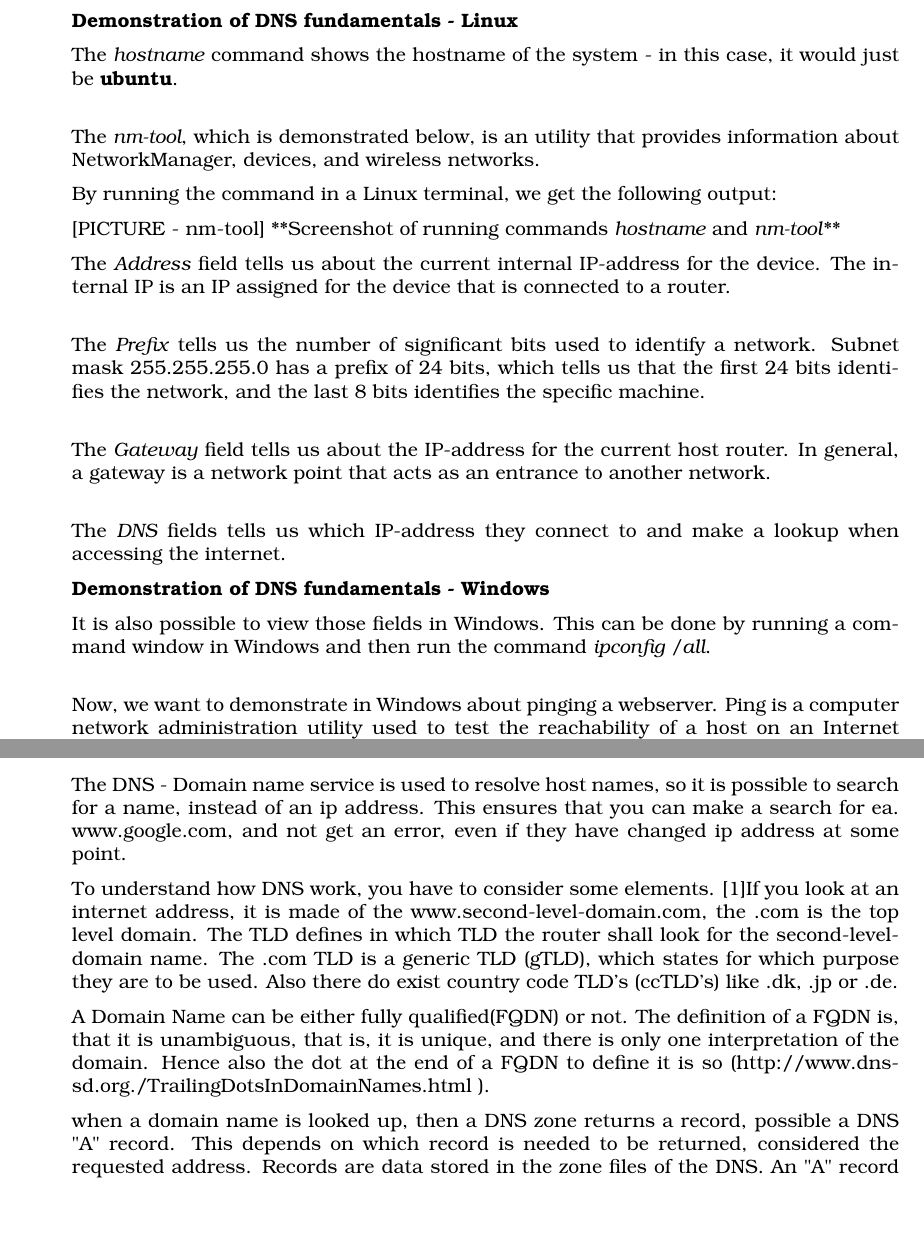
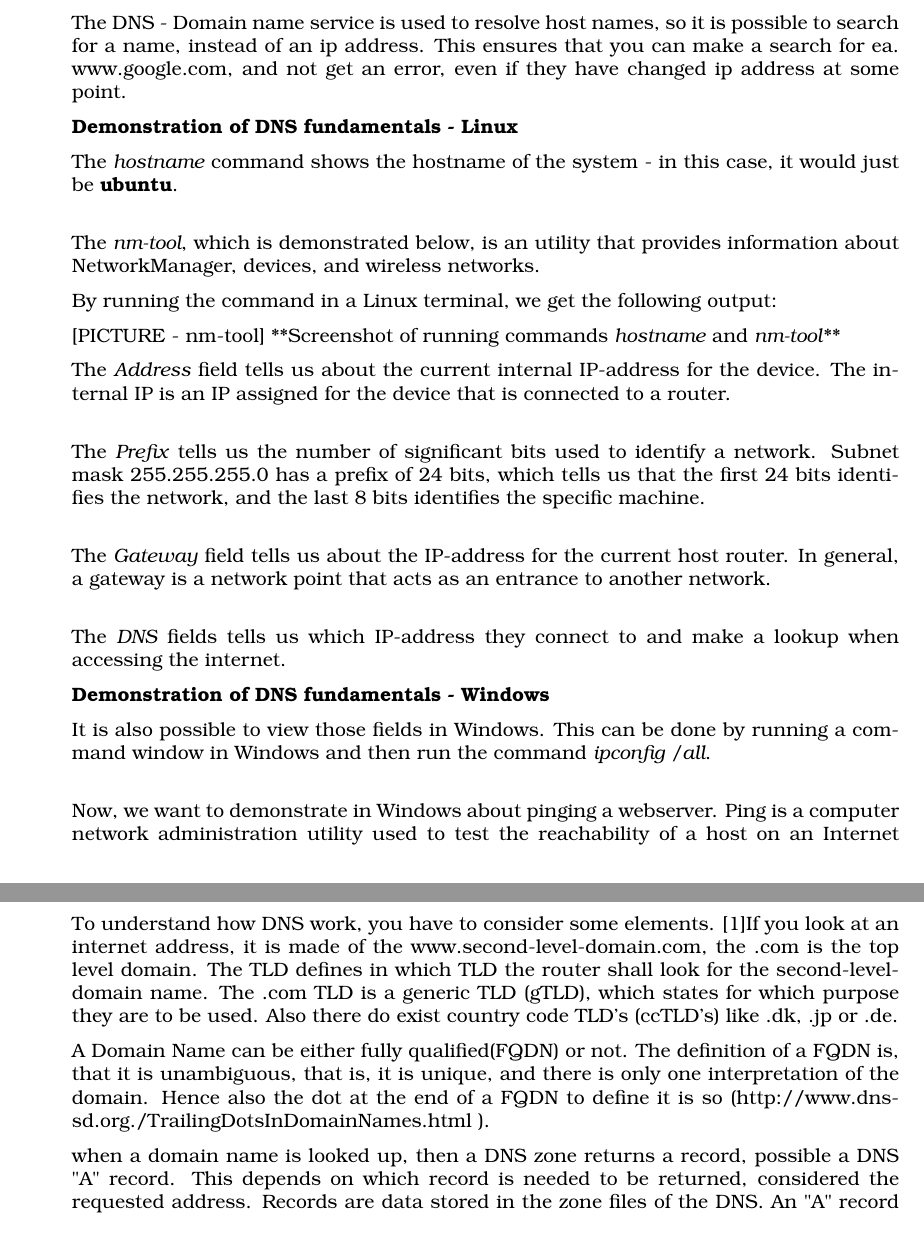
Before and after one commit to sthordall/itonk, a LaTeX thesis (report_dns/document.tex, which reads report_dns/tex/dns_fundamentals.tex): two parts of pages 5 and 6 of 12, joined at a grey line, cut so that both start at the same text. Compiled offline with pdfLaTeX.

Commit message:
Movement of part in DNS fundamentals

```diff
--- a/report_dns/tex/dns_fundamentals.tex
+++ b/report_dns/tex/dns_fundamentals.tex
@@ -1,4 +1,7 @@
 \section{DNS Fundamentals}
+
+The DNS - Domain name service  is used to resolve host names, so it is possible to search for a name, instead of an ip address. This ensures that you can make a search for ea. www.google.com, and not get an error, even if they have changed ip address at some point.
+
 \textbf{Demonstration of DNS fundamentals - Linux}
 
 The \textit{hostname} command shows the hostname of the system - in this case, it would just be \textbf{ubuntu}.\\
@@ -50,8 +53,6 @@ The answer can be found in host.conf, because this central file controls the res
 
 %Questions 4-7
 
-The DNS - Domain name service  is used to resolve host names, so it is possible to search for a name, instead of an ip address. This ensures that you can make a search for ea. www.google.com, and not get an error, even if they have changed ip address at some point.
-
 To understand how DNS work, you have to consider some elements. [1]If you look at an internet address, it is made of the www.second-level-domain.com, the .com is the top level domain. The TLD defines in which TLD the router shall look for the second-level-domain name.
 The .com TLD is a generic TLD (gTLD), which states for which purpose they are to be used. Also there do exist country code TLD's (ccTLD's) like .dk, .jp or .de.
 
```
